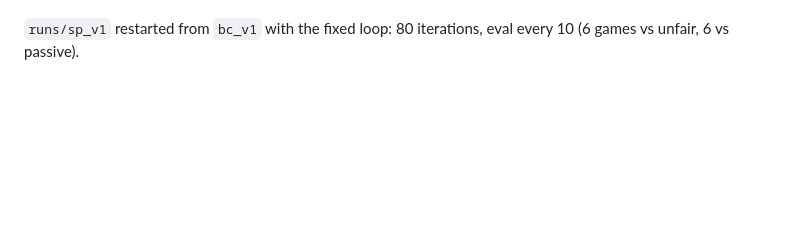
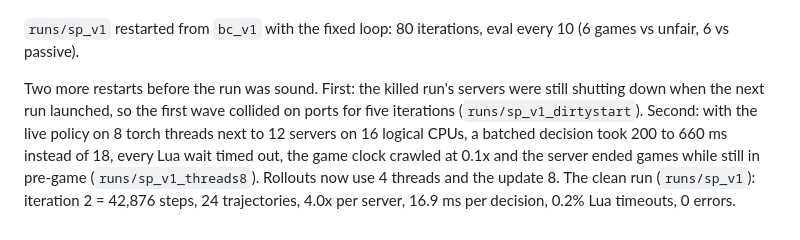
Before and after one commit to wience/dotasim, a Markdown page: docs/experiments.md, the part around the change. Drawn GitHub-style; blank space fills up the shorter version.

Commit message:
docs: self-play restarts and the thread finding

```diff
--- a/docs/experiments.md
+++ b/docs/experiments.md
@@ -107,3 +107,10 @@ the servers themselves; feature extraction costs 0.16 ms), 18 ms per batched dec
 games in 60 to 80 s of rollout plus about 75 s of PPO update (2 epochs, minibatch 64).
 
 `runs/sp_v1` restarted from `bc_v1` with the fixed loop: 80 iterations, eval every 10 (6 games vs unfair, 6 vs passive).
+
+Two more restarts before the run was sound. First: the killed run's servers were still shutting down when the next
+run launched, so the first wave collided on ports for five iterations (`runs/sp_v1_dirtystart`). Second: with the live
+policy on 8 torch threads next to 12 servers on 16 logical CPUs, a batched decision took 200 to 660 ms instead of 18,
+every Lua wait timed out, the game clock crawled at 0.1x and the server ended games while still in pre-game
+(`runs/sp_v1_threads8`). Rollouts now use 4 threads and the update 8. The clean run (`runs/sp_v1`): iteration 2 =
+42,876 steps, 24 trajectories, 4.0x per server, 16.9 ms per decision, 0.2% Lua timeouts, 0 errors.
```
